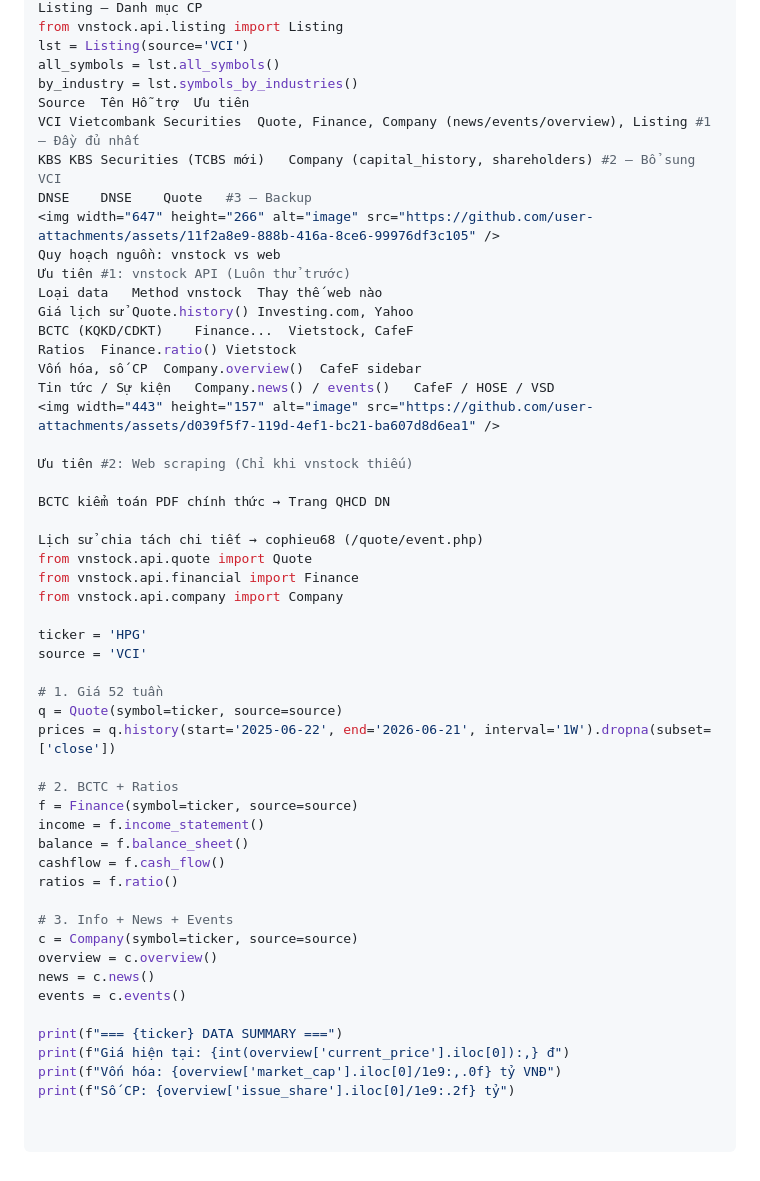
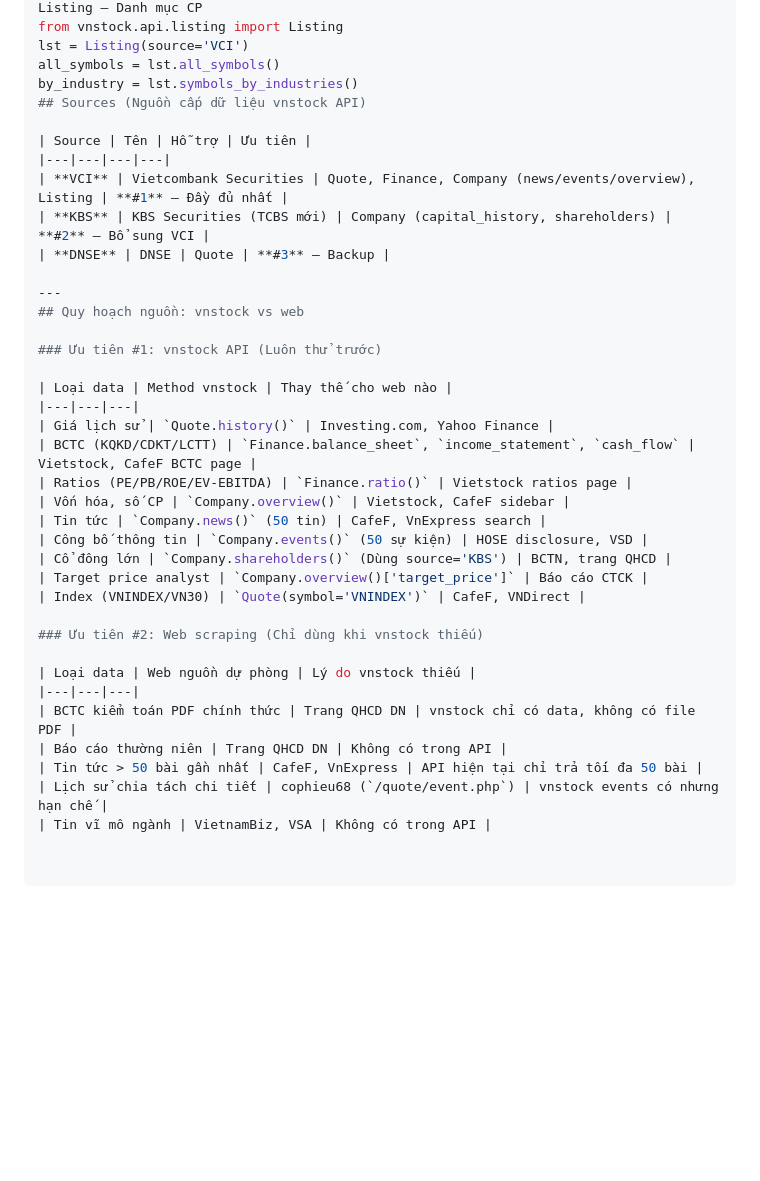
Before and after one commit to nhutiencr-bot/Fairy-stock, a Markdown page: vn-financial-data-collector/references/vnstock_api.md, the part around the change. Drawn GitHub-style; blank space fills up the shorter version.

```diff
--- a/vn-financial-data-collector/references/vnstock_api.md
+++ b/vn-financial-data-collector/references/vnstock_api.md
@@ -93,51 +93,37 @@ from vnstock.api.listing import Listing
 lst = Listing(source='VCI')
 all_symbols = lst.all_symbols()
 by_industry = lst.symbols_by_industries()
-Source	Tên	Hỗ trợ	Ưu tiên
-VCI	Vietcombank Securities	Quote, Finance, Company (news/events/overview), Listing	#1 — Đầy đủ nhất
-KBS	KBS Securities (TCBS mới)	Company (capital_history, shareholders)	#2 — Bổ sung VCI
-DNSE	DNSE	Quote	#3 — Backup
-<img width="647" height="266" alt="image" src="https://github.com/user-attachments/assets/11f2a8e9-888b-416a-8ce6-99976df3c105" />
-Quy hoạch nguồn: vnstock vs web
-Ưu tiên #1: vnstock API (Luôn thử trước)
-Loại data	Method vnstock	Thay thế web nào
-Giá lịch sử	Quote.history()	Investing.com, Yahoo
-BCTC (KQKD/CDKT)	Finance...	Vietstock, CafeF
-Ratios	Finance.ratio()	Vietstock
-Vốn hóa, số CP	Company.overview()	CafeF sidebar
-Tin tức / Sự kiện	Company.news() / events()	CafeF / HOSE / VSD
-<img width="443" height="157" alt="image" src="https://github.com/user-attachments/assets/d039f5f7-119d-4ef1-bc21-ba607d8d6ea1" />
+## Sources (Nguồn cấp dữ liệu vnstock API)
 
-Ưu tiên #2: Web scraping (Chỉ khi vnstock thiếu)
+| Source | Tên | Hỗ trợ | Ưu tiên |
+|---|---|---|---|
+| **VCI** | Vietcombank Securities | Quote, Finance, Company (news/events/overview), Listing | **#1** — Đầy đủ nhất |
+| **KBS** | KBS Securities (TCBS mới) | Company (capital_history, shareholders) | **#2** — Bổ sung VCI |
+| **DNSE** | DNSE | Quote | **#3** — Backup |
 
-BCTC kiểm toán PDF chính thức → Trang QHCD DN
+---
+## Quy hoạch nguồn: vnstock vs web
 
-Lịch sử chia tách chi tiết → cophieu68 (/quote/event.php)
-from vnstock.api.quote import Quote
-from vnstock.api.financial import Finance
-from vnstock.api.company import Company
+### Ưu tiên #1: vnstock API (Luôn thử trước)
 
-ticker = 'HPG'
-source = 'VCI'
+| Loại data | Method vnstock | Thay thế cho web nào |
+|---|---|---|
+| Giá lịch sử | `Quote.history()` | Investing.com, Yahoo Finance |
+| BCTC (KQKD/CDKT/LCTT) | `Finance.balance_sheet`, `income_statement`, `cash_flow` | Vietstock, CafeF BCTC page |
+| Ratios (PE/PB/ROE/EV-EBITDA) | `Finance.ratio()` | Vietstock ratios page |
+| Vốn hóa, số CP | `Company.overview()` | Vietstock, CafeF sidebar |
+| Tin tức | `Company.news()` (50 tin) | CafeF, VnExpress search |
+| Công bố thông tin | `Company.events()` (50 sự kiện) | HOSE disclosure, VSD |
+| Cổ đông lớn | `Company.shareholders()` (Dùng source='KBS') | BCTN, trang QHCD |
+| Target price analyst | `Company.overview()['target_price']` | Báo cáo CTCK |
+| Index (VNINDEX/VN30) | `Quote(symbol='VNINDEX')` | CafeF, VNDirect |
 
-# 1. Giá 52 tuần
-q = Quote(symbol=ticker, source=source)
-prices = q.history(start='2025-06-22', end='2026-06-21', interval='1W').dropna(subset=['close'])
+### Ưu tiên #2: Web scraping (Chỉ dùng khi vnstock thiếu)
 
-# 2. BCTC + Ratios
-f = Finance(symbol=ticker, source=source)
-income = f.income_statement()
-balance = f.balance_sheet()
-cashflow = f.cash_flow()
-ratios = f.ratio()
-
-# 3. Info + News + Events
-c = Company(symbol=ticker, source=source)
-overview = c.overview()
-news = c.news()
-events = c.events()
-
-print(f"=== {ticker} DATA SUMMARY ===")
-print(f"Giá hiện tại: {int(overview['current_price'].iloc[0]):,} đ")
-print(f"Vốn hóa: {overview['market_cap'].iloc[0]/1e9:,.0f} tỷ VNĐ")
-print(f"Số CP: {overview['issue_share'].iloc[0]/1e9:.2f} tỷ")
+| Loại data | Web nguồn dự phòng | Lý do vnstock thiếu |
+|---|---|---|
+| BCTC kiểm toán PDF chính thức | Trang QHCD DN | vnstock chỉ có data, không có file PDF |
+| Báo cáo thường niên | Trang QHCD DN | Không có trong API |
+| Tin tức > 50 bài gần nhất | CafeF, VnExpress | API hiện tại chỉ trả tối đa 50 bài |
+| Lịch sử chia tách chi tiết | cophieu68 (`/quote/event.php`) | vnstock events có nhưng hạn chế |
+| Tin vĩ mô ngành | VietnamBiz, VSA | Không có trong API |
```
